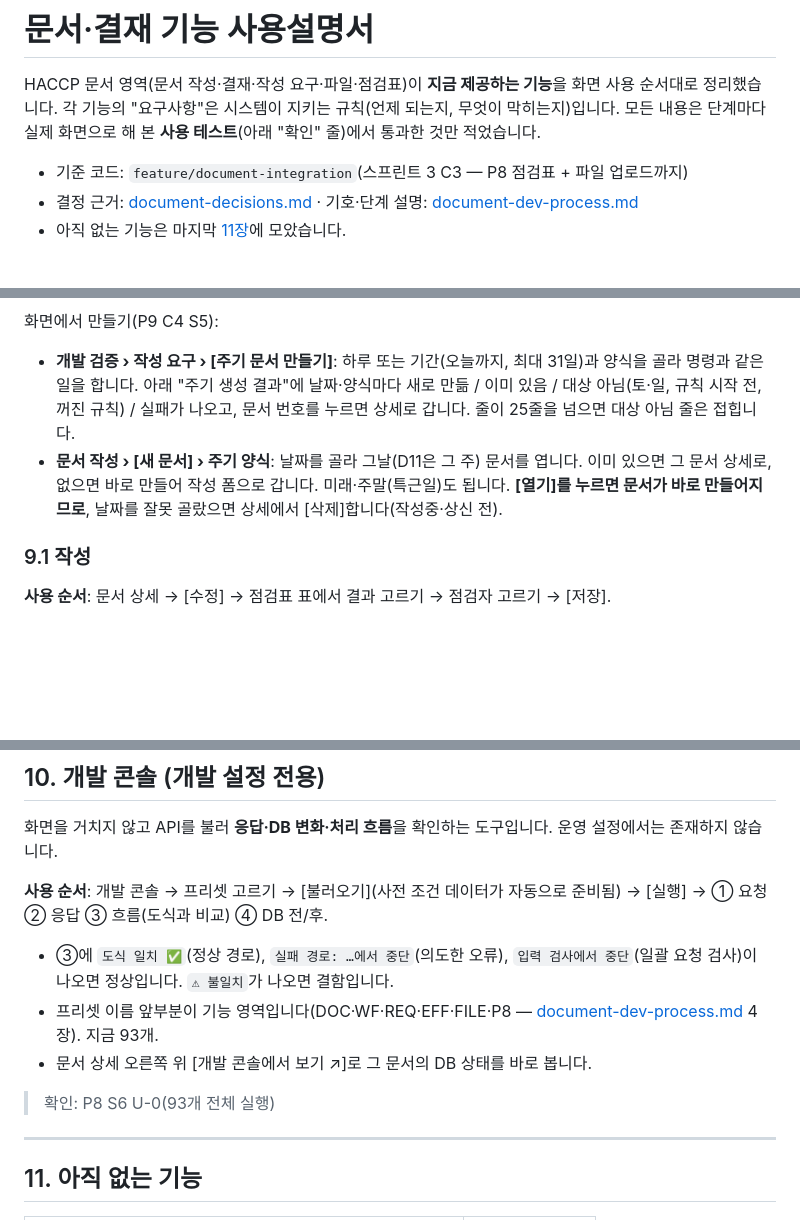
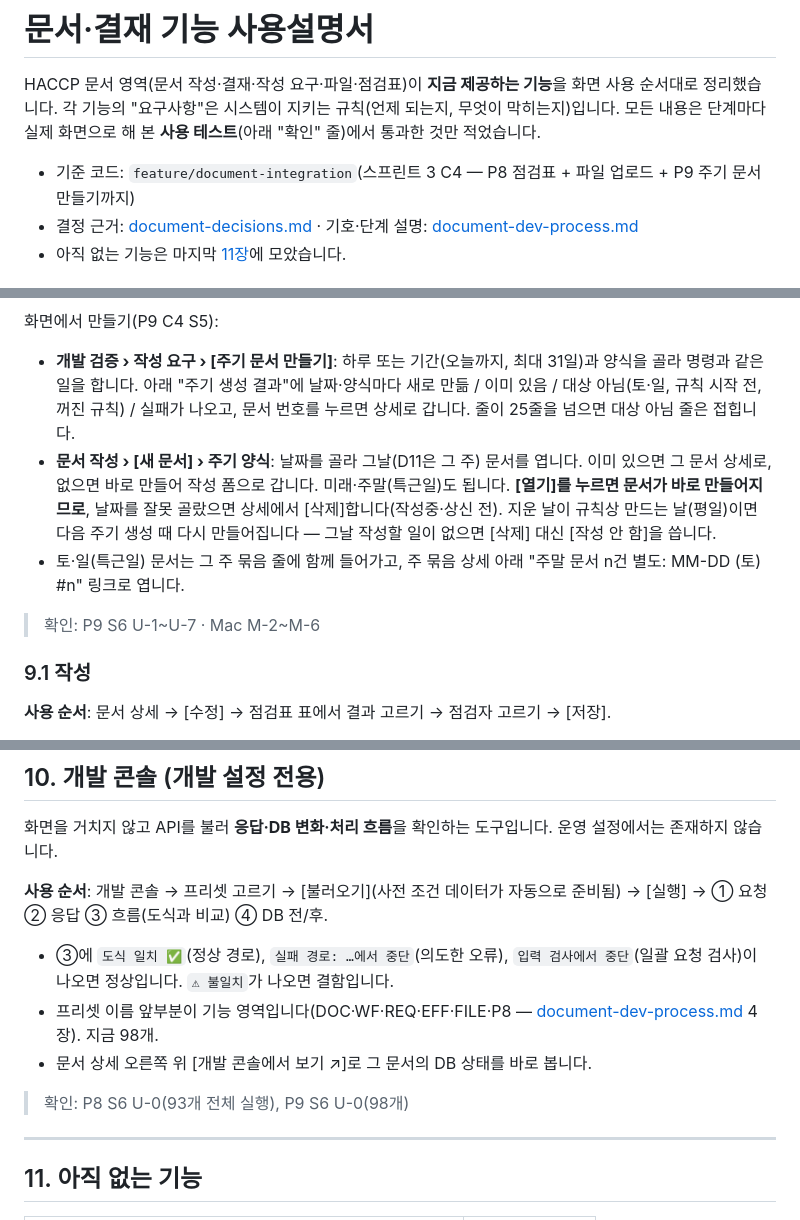
Before and after one commit to hwan20202/HACCP_Managing_Service, a Markdown page: docs/document-user-guide.md, 3 parts joined by grey strips. Drawn GitHub-style; blank space fills up the shorter version.

```diff
--- a/docs/document-user-guide.md
+++ b/docs/document-user-guide.md
@@ -2,7 +2,7 @@
 
 HACCP 문서 영역(문서 작성·결재·작성 요구·파일·점검표)이 **지금 제공하는 기능**을 화면 사용 순서대로 정리했습니다. 각 기능의 "요구사항"은 시스템이 지키는 규칙(언제 되는지, 무엇이 막히는지)입니다. 모든 내용은 단계마다 실제 화면으로 해 본 **사용 테스트**(아래 "확인" 줄)에서 통과한 것만 적었습니다.
 
-- 기준 코드: `feature/document-integration`(스프린트 3 C3 — P8 점검표 + 파일 업로드까지)
+- 기준 코드: `feature/document-integration`(스프린트 3 C4 — P8 점검표 + 파일 업로드 + P9 주기 문서 만들기까지)
 - 결정 근거: [document-decisions.md](document-decisions.md) · 기호·단계 설명: [document-dev-process.md](document-dev-process.md)
 - 아직 없는 기능은 마지막 [11장](#11-아직-없는-기능)에 모았습니다.
 
@@ -300,7 +300,10 @@ HACCP 문서 영역(문서 작성·결재·작성 요구·파일·점검표)이
 화면에서 만들기(P9 C4 S5):
 
 - **개발 검증 › 작성 요구 › [주기 문서 만들기]**: 하루 또는 기간(오늘까지, 최대 31일)과 양식을 골라 명령과 같은 일을 합니다. 아래 "주기 생성 결과"에 날짜·양식마다 새로 만듦 / 이미 있음 / 대상 아님(토·일, 규칙 시작 전, 꺼진 규칙) / 실패가 나오고, 문서 번호를 누르면 상세로 갑니다. 줄이 25줄을 넘으면 대상 아님 줄은 접힙니다.
-- **문서 작성 › [새 문서] › 주기 양식**: 날짜를 골라 그날(D11은 그 주) 문서를 엽니다. 이미 있으면 그 문서 상세로, 없으면 바로 만들어 작성 폼으로 갑니다. 미래·주말(특근일)도 됩니다. **[열기]를 누르면 문서가 바로 만들어지므로**, 날짜를 잘못 골랐으면 상세에서 [삭제]합니다(작성중·상신 전).
+- **문서 작성 › [새 문서] › 주기 양식**: 날짜를 골라 그날(D11은 그 주) 문서를 엽니다. 이미 있으면 그 문서 상세로, 없으면 바로 만들어 작성 폼으로 갑니다. 미래·주말(특근일)도 됩니다. **[열기]를 누르면 문서가 바로 만들어지므로**, 날짜를 잘못 골랐으면 상세에서 [삭제]합니다(작성중·상신 전). 지운 날이 규칙상 만드는 날(평일)이면 다음 주기 생성 때 다시 만들어집니다 — 그날 작성할 일이 없으면 [삭제] 대신 [작성 안 함]을 씁니다.
+- 토·일(특근일) 문서는 그 주 묶음 줄에 함께 들어가고, 주 묶음 상세 아래 "주말 문서 n건 별도: MM-DD (토) #n" 링크로 엽니다.
+
+> 확인: P9 S6 U-1~U-7 · Mac M-2~M-6
 
 ### 9.1 작성
 
@@ -354,10 +357,10 @@ HACCP 문서 영역(문서 작성·결재·작성 요구·파일·점검표)이
 **사용 순서**: 개발 콘솔 → 프리셋 고르기 → [불러오기](사전 조건 데이터가 자동으로 준비됨) → [실행] → ① 요청 ② 응답 ③ 흐름(도식과 비교) ④ DB 전/후.
 
 - ③에 `도식 일치 ✅`(정상 경로), `실패 경로: …에서 중단`(의도한 오류), `입력 검사에서 중단`(일괄 요청 검사)이 나오면 정상입니다. `⚠ 불일치`가 나오면 결함입니다.
-- 프리셋 이름 앞부분이 기능 영역입니다(DOC·WF·REQ·EFF·FILE·P8 — [document-dev-process.md](document-dev-process.md) 4장). 지금 93개.
+- 프리셋 이름 앞부분이 기능 영역입니다(DOC·WF·REQ·EFF·FILE·P8 — [document-dev-process.md](document-dev-process.md) 4장). 지금 98개.
 - 문서 상세 오른쪽 위 [개발 콘솔에서 보기 ↗]로 그 문서의 DB 상태를 바로 봅니다.
 
-> 확인: P8 S6 U-0(93개 전체 실행)
+> 확인: P8 S6 U-0(93개 전체 실행), P9 S6 U-0(98개)
 
 ---
 
```
Also changed, not shown: docs/document-decisions.md (+2 -2 lines), docs/document-dev-process.md (+3 -2 lines).
